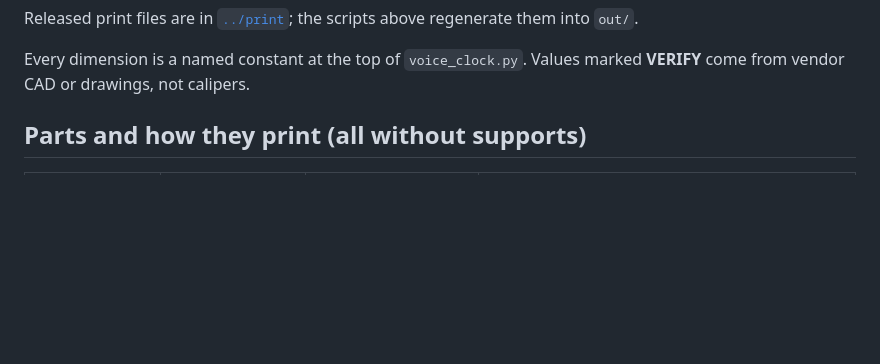
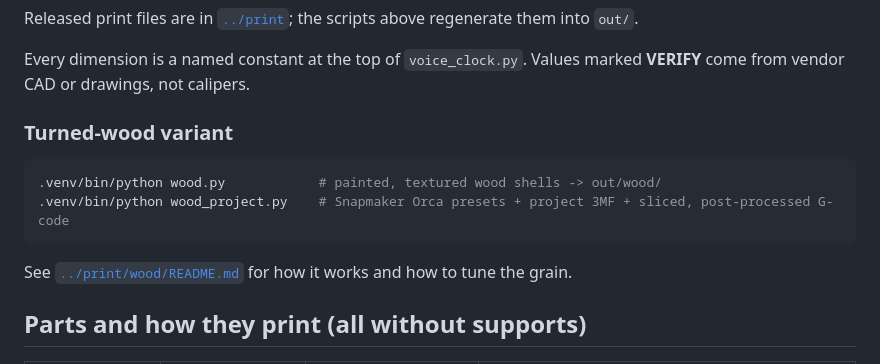
Before and after one commit to asherflynt/voice-clock, a Markdown page: cad/README.md, the part around the change. Drawn GitHub-style; blank space fills up the shorter version.

````diff
--- a/cad/README.md
+++ b/cad/README.md
@@ -25,6 +25,15 @@ flatpak run --filesystem=home org.blender.Blender -b -P "$PWD/blender/render_sce
 Released print files are in [`../print`](../print); the scripts above regenerate them into `out/`.
 
 Every dimension is a named constant at the top of `voice_clock.py`. Values marked **VERIFY** come from vendor CAD or drawings, not calipers.
+
+### Turned-wood variant
+
+```bash
+.venv/bin/python wood.py            # painted, textured wood shells -> out/wood/
+.venv/bin/python wood_project.py    # Snapmaker Orca presets + project 3MF + sliced, post-processed G-code
+```
+
+See [`../print/wood/README.md`](../print/wood/README.md) for how it works and how to tune the grain.
 
 ## Parts and how they print (all without supports)
 
````
Also changed, not shown: README.md (+6 -0 lines), print/wood/README.md (added, +60 -0 lines), docs/img/wood/wood_back.jpg (added), docs/img/wood/wood_front.jpg (added), docs/img/wood/wood_parts.jpg (added), docs/img/wood/wood_top.jpg (added), 13 other files.
